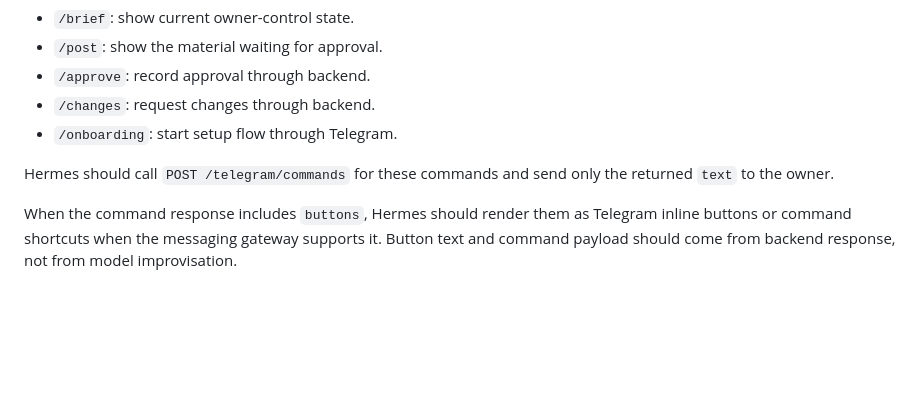
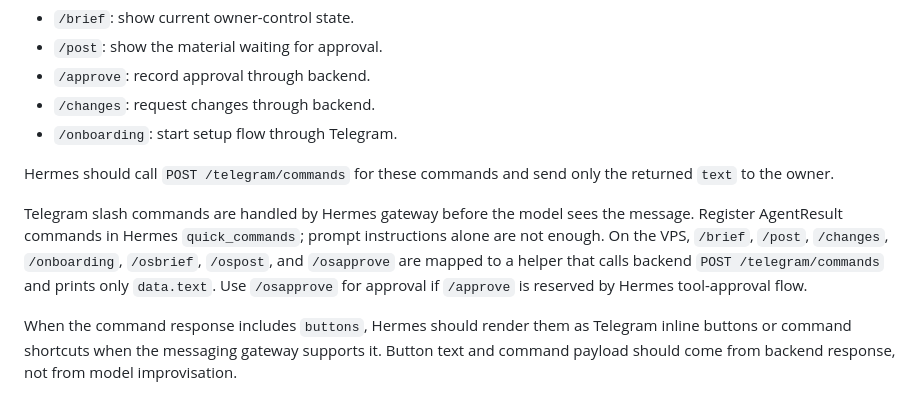
Before and after one commit to adsDDoS/Groth_OS_AgentResult, a Markdown page: docs/hermes-telegram-bot.md, the part around the change. GitHub-like rendering; blank space fills up the shorter version.

```diff
--- a/docs/hermes-telegram-bot.md
+++ b/docs/hermes-telegram-bot.md
@@ -146,6 +146,8 @@ Preferred Telegram commands:
 
 Hermes should call `POST /telegram/commands` for these commands and send only the returned `text` to the owner.
 
+Telegram slash commands are handled by Hermes gateway before the model sees the message. Register AgentResult commands in Hermes `quick_commands`; prompt instructions alone are not enough. On the VPS, `/brief`, `/post`, `/changes`, `/onboarding`, `/osbrief`, `/ospost`, and `/osapprove` are mapped to a helper that calls backend `POST /telegram/commands` and prints only `data.text`. Use `/osapprove` for approval if `/approve` is reserved by Hermes tool-approval flow.
+
 When the command response includes `buttons`, Hermes should render them as Telegram inline buttons or command shortcuts when the messaging gateway supports it. Button text and command payload should come from backend response, not from model improvisation.
 
 Backend can also execute and deliver the same command through `POST /telegram/commands/send`. This is for intentionally backend-owned Telegram delivery or dry-runs. Do not run backend webhook ownership and Hermes polling against the same bot token unless the gateway responsibility has been deliberately switched.
```
Also changed, not shown: knowledge.md (+2 -0 lines).
